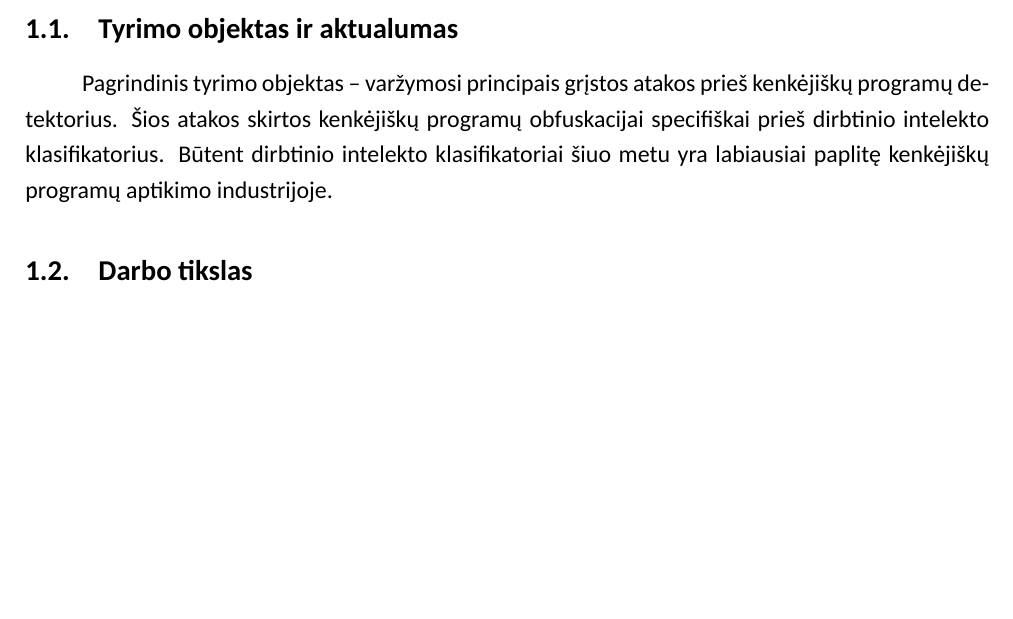
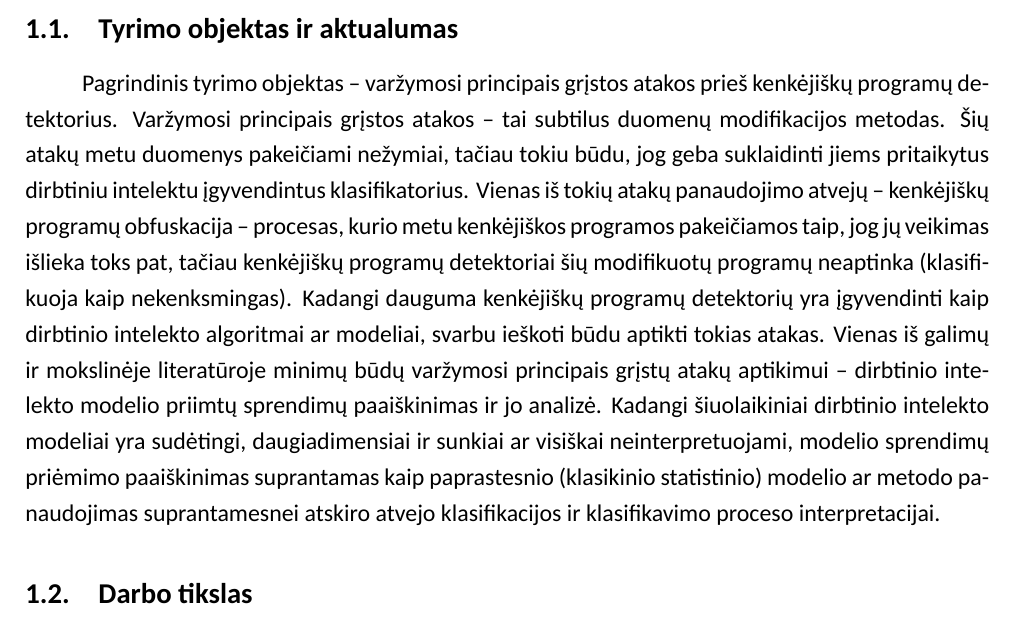
Before and after one commit to onlyidev/bachelor.thesis, a LaTeX document (main.tex, which reads structure/plan.tex): part of page 2 of 3, cut so that both start at the same text, the shorter picture padded with empty space. Compiled offline with LuaLaTeX; a missing font is replaced by an installed copy or a similar font.

Commit message:
fix(plan): Adjust para-1

```diff
--- a/structure/plan.tex
+++ b/structure/plan.tex
@@ -3,10 +3,7 @@
 \subsection{Tyrimo objektas ir aktualumas}
 
 Pagrindinis tyrimo objektas -- varžymosi principais grįstos atakos prieš
-kenkėjiškų programų detektorius. Šios atakos skirtos kenkėjiškų programų
-obfuskacijai specifiškai prieš dirbtinio intelekto klasifikatorius. Būtent
-dirbtinio intelekto klasifikatoriai šiuo metu yra labiausiai paplitę kenkėjiškų
-programų aptikimo industrijoje.
+kenkėjiškų programų detektorius. Varžymosi principais grįstos atakos -- tai subtilus duomenų modifikacijos metodas. Šių atakų metu duomenys pakeičiami nežymiai, tačiau tokiu būdu, jog geba suklaidinti jiems pritaikytus dirbtiniu intelektu įgyvendintus klasifikatorius. Vienas iš tokių atakų panaudojimo atvejų -- kenkėjiškų programų obfuskacija -- procesas, kurio metu kenkėjiškos programos pakeičiamos taip, jog jų veikimas išlieka toks pat, tačiau kenkėjiškų programų detektoriai šių modifikuotų programų neaptinka (klasifikuoja kaip nekenksmingas). Kadangi dauguma kenkėjiškų programų detektorių yra įgyvendinti kaip dirbtinio intelekto algoritmai ar modeliai, svarbu ieškoti būdu aptikti tokias atakas. Vienas iš galimų ir mokslinėje literatūroje minimų būdų varžymosi principais grįstų atakų aptikimui -- dirbtinio intelekto modelio priimtų sprendimų paaiškinimas ir jo analizė. Kadangi šiuolaikiniai dirbtinio intelekto modeliai yra sudėtingi, daugiadimensiai ir sunkiai ar visiškai neinterpretuojami, modelio sprendimų priėmimo paaiškinimas suprantamas kaip paprastesnio (klasikinio statistinio) modelio ar metodo panaudojimas suprantamesnei atskiro atvejo klasifikacijos ir klasifikavimo proceso interpretacijai.
 
 \subsection{Darbo tikslas}
 
```
Also changed, not shown: structure/plan.tex (1 more changed lines).
